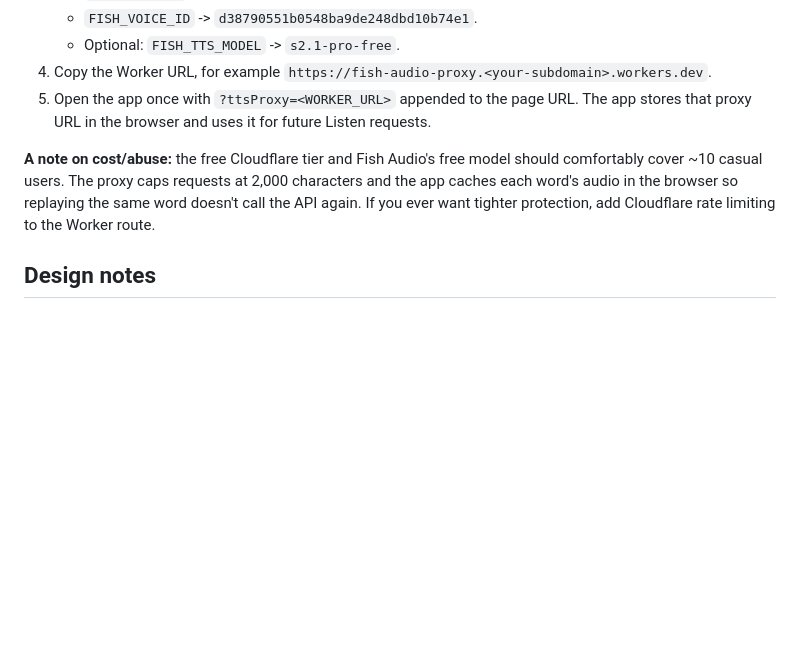
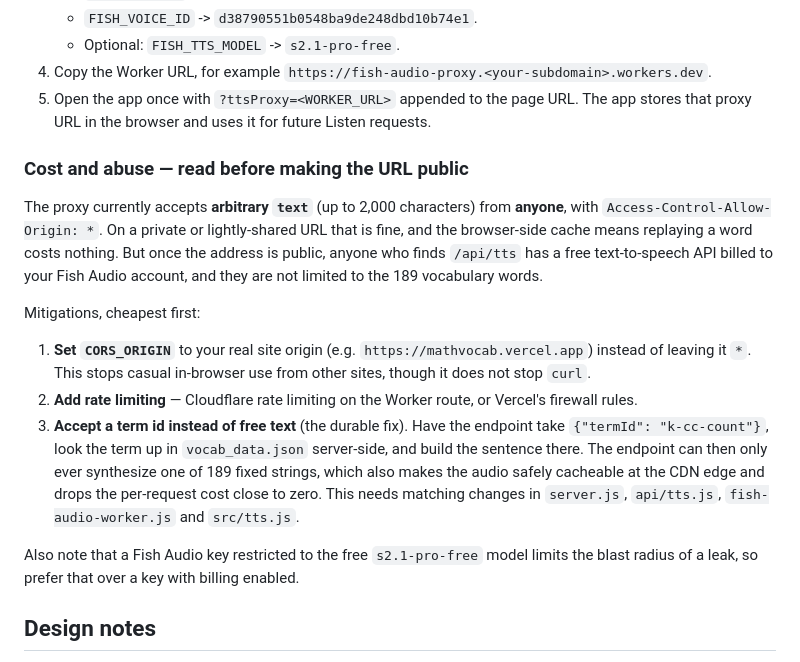
Before and after one commit to sai-educ/math-vocab, a Markdown page: README.md, the part around one of its changes. GitHub-like rendering; blank space fills up the shorter version.

```diff
--- a/README.md
+++ b/README.md
@@ -88,7 +112,17 @@ Yes, you can deploy this directly on Vercel. Vercel serves the static app and ru
 4. Copy the Worker URL, for example `https://fish-audio-proxy.<your-subdomain>.workers.dev`.
 5. Open the app once with `?ttsProxy=<WORKER_URL>` appended to the page URL. The app stores that proxy URL in the browser and uses it for future Listen requests.
 
-**A note on cost/abuse:** the free Cloudflare tier and Fish Audio's free model should comfortably cover ~10 casual users. The proxy caps requests at 2,000 characters and the app caches each word's audio in the browser so replaying the same word doesn't call the API again. If you ever want tighter protection, add Cloudflare rate limiting to the Worker route.
+### Cost and abuse — read before making the URL public
+
+The proxy currently accepts **arbitrary `text`** (up to 2,000 characters) from **anyone**, with `Access-Control-Allow-Origin: *`. On a private or lightly-shared URL that is fine, and the browser-side cache means replaying a word costs nothing. But once the address is public, anyone who finds `/api/tts` has a free text-to-speech API billed to your Fish Audio account, and they are not limited to the 189 vocabulary words.
+
+Mitigations, cheapest first:
+
+1. **Set `CORS_ORIGIN`** to your real site origin (e.g. `https://mathvocab.vercel.app`) instead of leaving it `*`. This stops casual in-browser use from other sites, though it does not stop `curl`.
+2. **Add rate limiting** — Cloudflare rate limiting on the Worker route, or Vercel's firewall rules.
+3. **Accept a term id instead of free text** (the durable fix). Have the endpoint take `{"termId": "k-cc-count"}`, look the term up in `vocab_data.json` server-side, and build the sentence there. The endpoint can then only ever synthesize one of 189 fixed strings, which also makes the audio safely cacheable at the CDN edge and drops the per-request cost close to zero. This needs matching changes in `server.js`, `api/tts.js`, `fish-audio-worker.js` and `src/tts.js`.
+
+Also note that a Fish Audio key restricted to the free `s2.1-pro-free` model limits the blast radius of a leak, so prefer that over a key with billing enabled.
 
 ## Design notes
 
```
Also changed, not shown: other parts of README.md (+28 -4 lines).
